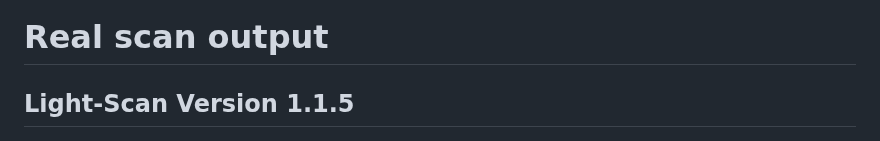
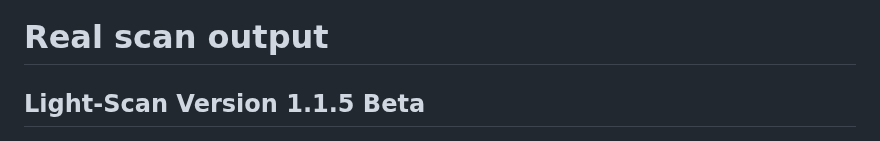
Before and after one commit to adamboulaaz92-jpg/Light-Scan, a Markdown page: README.md, the part around the change. Rendered like a GitHub page.

```diff
--- a/README.md
+++ b/README.md
@@ -13,7 +13,7 @@ Lightscan is a powerful, multi-threaded port scanner built with Python and Scapy
 
 
 # Real scan output
-## Light-Scan Version 1.1.5
+## Light-Scan Version 1.1.5 Beta
 ![](image/Light-Scan-Result.png)
 
 # Features
```
